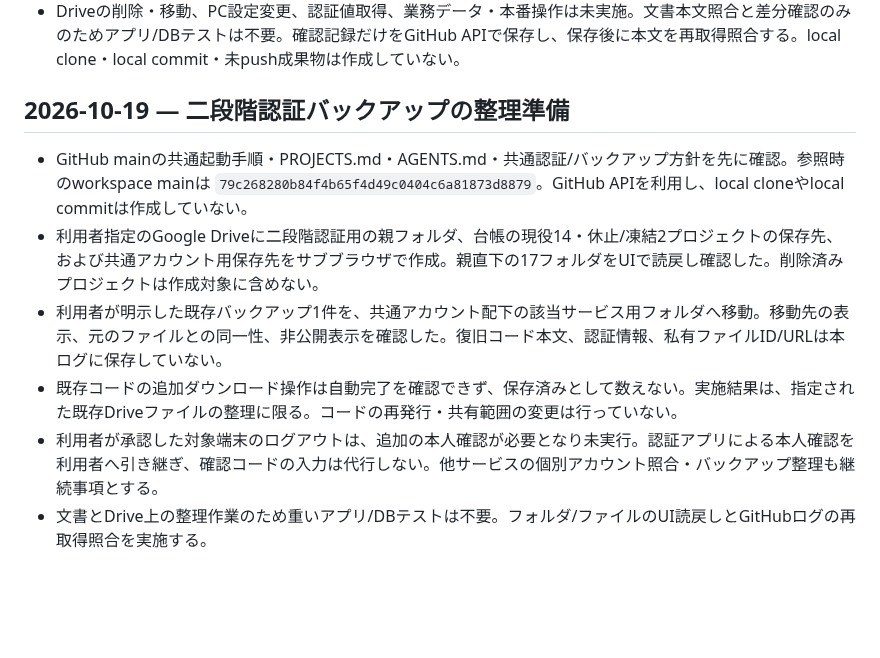
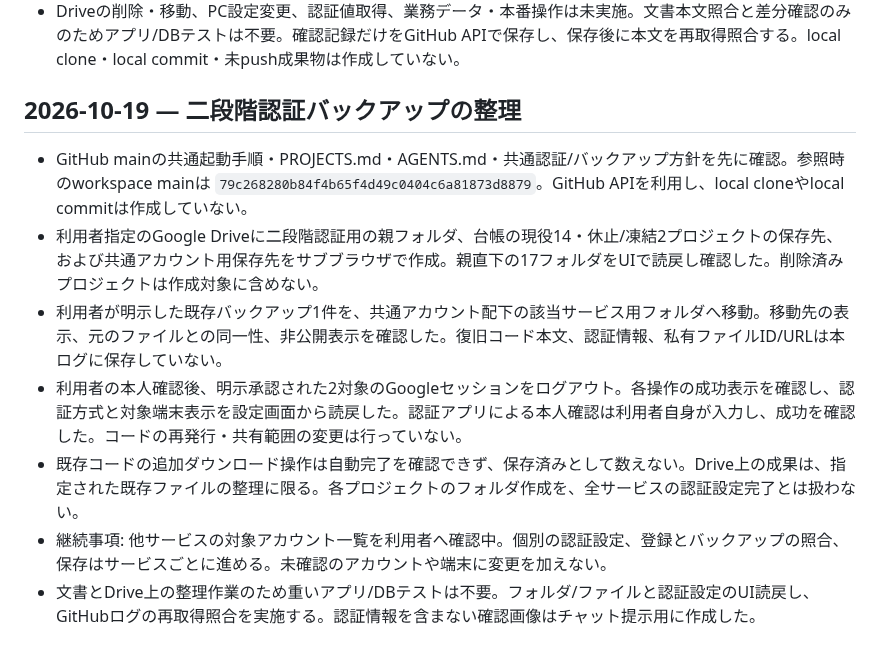
Before and after one commit to sjinnouchi-ux/workspace, a Markdown page: codex/work_log.md, the part around the change. GitHub-like rendering; blank space fills up the shorter version.

Commit message:
docs: verify Google backup organization and approved session cleanup

```diff
--- a/codex/work_log.md
+++ b/codex/work_log.md
@@ -591,11 +591,12 @@ Shogun関連はユーザー指定により別デスクトップで扱うため
 - 上記2件の個別控えはGitの手順参照を前提に重複保管不要と判定。指定フォルダ内の別用途PDF4件は削除判定に含めない。各PCの現在の設定値・認証状態の一致は今回未検証であり、手順書保存の確認と区別する。
 - Driveの削除・移動、PC設定変更、認証値取得、業務データ・本番操作は未実施。文書本文照合と差分確認のみのためアプリ/DBテストは不要。確認記録だけをGitHub APIで保存し、保存後に本文を再取得照合する。local clone・local commit・未push成果物は作成していない。
 
-## 2026-10-19 — 二段階認証バックアップの整理準備
+## 2026-10-19 — 二段階認証バックアップの整理
 
 - GitHub mainの共通起動手順・PROJECTS.md・AGENTS.md・共通認証/バックアップ方針を先に確認。参照時のworkspace mainは `79c268280b84f4b65f4d49c0404c6a81873d8879`。GitHub APIを利用し、local cloneやlocal commitは作成していない。
 - 利用者指定のGoogle Driveに二段階認証用の親フォルダ、台帳の現役14・休止/凍結2プロジェクトの保存先、および共通アカウント用保存先をサブブラウザで作成。親直下の17フォルダをUIで読戻し確認した。削除済みプロジェクトは作成対象に含めない。
 - 利用者が明示した既存バックアップ1件を、共通アカウント配下の該当サービス用フォルダへ移動。移動先の表示、元のファイルとの同一性、非公開表示を確認した。復旧コード本文、認証情報、私有ファイルID/URLは本ログに保存していない。
-- 既存コードの追加ダウンロード操作は自動完了を確認できず、保存済みとして数えない。実施結果は、指定された既存Driveファイルの整理に限る。コードの再発行・共有範囲の変更は行っていない。
-- 利用者が承認した対象端末のログアウトは、追加の本人確認が必要となり未実行。認証アプリによる本人確認を利用者へ引き継ぎ、確認コードの入力は代行しない。他サービスの個別アカウント照合・バックアップ整理も継続事項とする。
-- 文書とDrive上の整理作業のため重いアプリ/DBテストは不要。フォルダ/ファイルのUI読戻しとGitHubログの再取得照合を実施する。
+- 利用者の本人確認後、明示承認された2対象のGoogleセッションをログアウト。各操作の成功表示を確認し、認証方式と対象端末表示を設定画面から読戻した。認証アプリによる本人確認は利用者自身が入力し、成功を確認した。コードの再発行・共有範囲の変更は行っていない。
+- 既存コードの追加ダウンロード操作は自動完了を確認できず、保存済みとして数えない。Drive上の成果は、指定された既存ファイルの整理に限る。各プロジェクトのフォルダ作成を、全サービスの認証設定完了とは扱わない。
+- 継続事項: 他サービスの対象アカウント一覧を利用者へ確認中。個別の認証設定、登録とバックアップの照合、保存はサービスごとに進める。未確認のアカウントや端末に変更を加えない。
+- 文書とDrive上の整理作業のため重いアプリ/DBテストは不要。フォルダ/ファイルと認証設定のUI読戻し、GitHubログの再取得照合を実施する。認証情報を含まない確認画像はチャット提示用に作成した。
```
